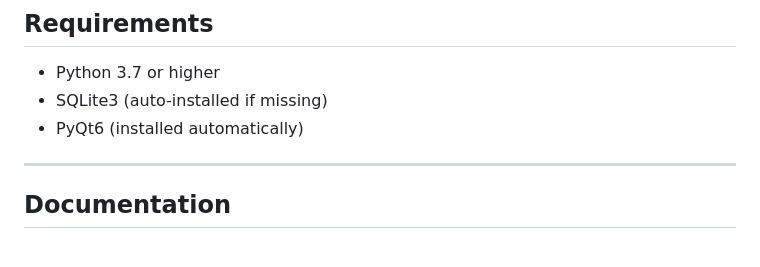
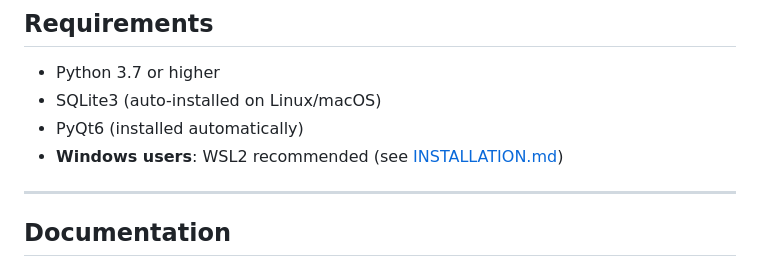
Before and after one commit to andyinva/bible-search-lite, a Markdown page: README.md, the part around the change. Rendered like a GitHub page.

Commit message:
Update README to mention Windows/WSL2 requirement

```diff
--- a/README.md
+++ b/README.md
@@ -86,8 +86,9 @@ love ~4 God             - "love" and "God" within 4 words
 ## Requirements
 
 - Python 3.7 or higher
-- SQLite3 (auto-installed if missing)
+- SQLite3 (auto-installed on Linux/macOS)
 - PyQt6 (installed automatically)
+- **Windows users**: WSL2 recommended (see [INSTALLATION.md](INSTALLATION.md))
 
 ---
 
```
